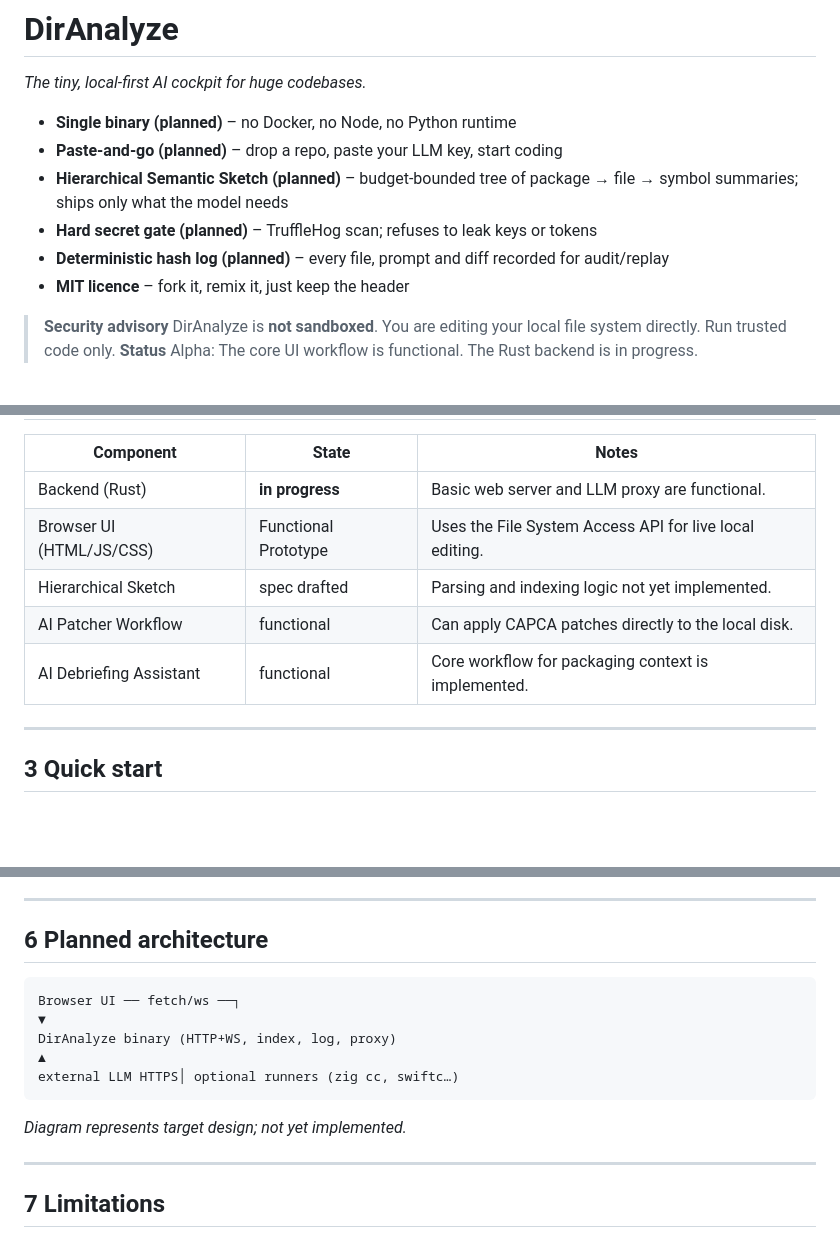
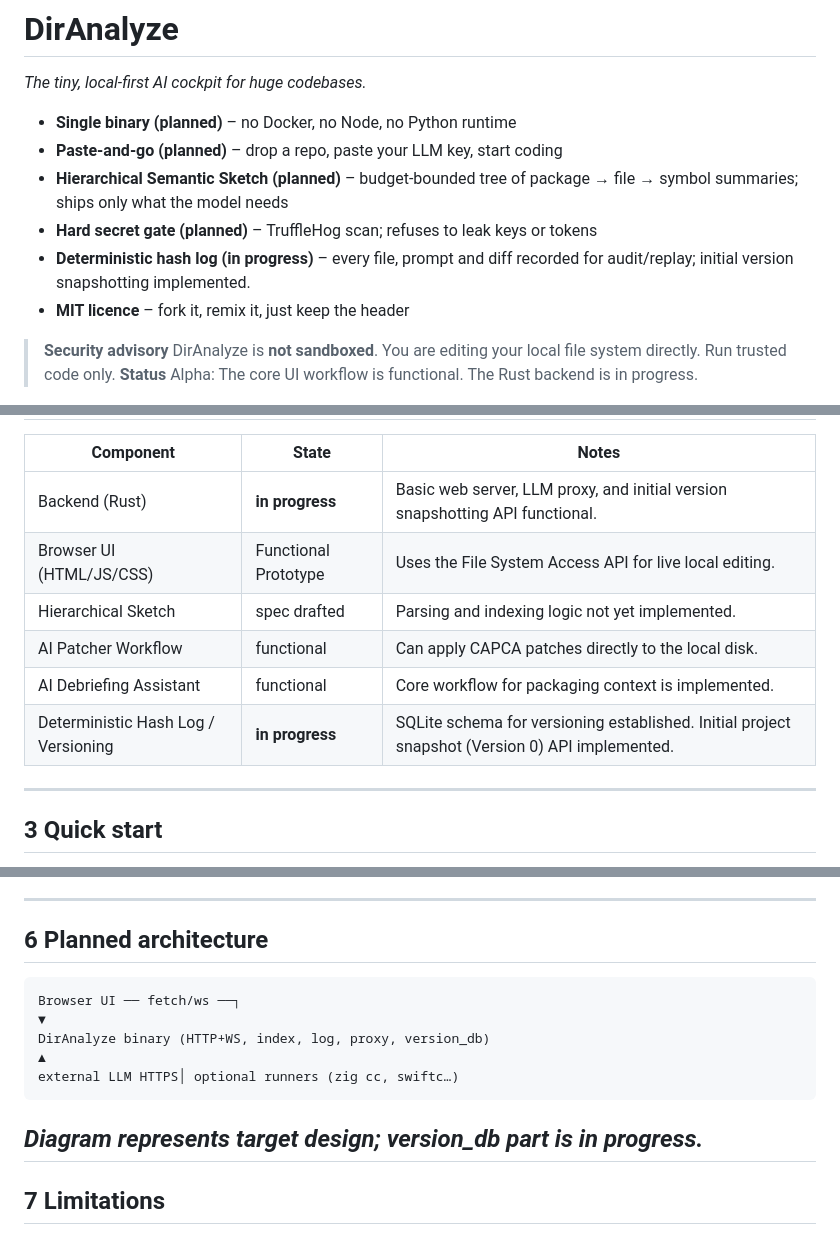
Before and after one commit to junovhs/DirAnalyze, a Markdown page: README.md, 3 parts joined by grey strips. GitHub-like rendering; blank space fills up the shorter version.

Commit message:
docs: update README with versioning progress

````diff
--- a/README.md
+++ b/README.md
@@ -6,7 +6,7 @@
 - **Paste-and-go (planned)** – drop a repo, paste your LLM key, start coding
 - **Hierarchical Semantic Sketch (planned)** – budget-bounded tree of package → file → symbol summaries; ships only what the model needs
 - **Hard secret gate (planned)** – TruffleHog scan; refuses to leak keys or tokens
-- **Deterministic hash log (planned)** – every file, prompt and diff recorded for audit/replay
+- **Deterministic hash log (in progress)** – every file, prompt and diff recorded for audit/replay; initial version snapshotting implemented.
 - **MIT licence** – fork it, remix it, just keep the header
 
 > **Security advisory** DirAnalyze is **not sandboxed**. You are editing your local file system directly. Run trusted code only.
@@ -30,11 +30,12 @@
 
 | Component                      | State                | Notes                                                      |
 |--------------------------------|----------------------|------------------------------------------------------------|
-| Backend (Rust)                 | **in progress**      | Basic web server and LLM proxy are functional.             |
+| Backend (Rust)                 | **in progress**      | Basic web server, LLM proxy, and initial version snapshotting API functional. |
 | Browser UI (HTML/JS/CSS)       | Functional Prototype | Uses the File System Access API for live local editing.    |
 | Hierarchical Sketch            | spec drafted         | Parsing and indexing logic not yet implemented.            |
 | AI Patcher Workflow            | functional           | Can apply CAPCA patches directly to the local disk.        |
 | AI Debriefing Assistant        | functional           | Core workflow for packaging context is implemented.        |
+| Deterministic Hash Log / Versioning | **in progress** | SQLite schema for versioning established. Initial project snapshot (Version 0) API implemented. |
 
 ---
 
@@ -70,15 +71,15 @@ Full details in [`docs/roadmap.md`](./docs/roadmap.md).
 ---
 
 ## 6 Planned architecture
+
 ```
 Browser UI ── fetch/ws ──┐
 ▼
-DirAnalyze binary (HTTP+WS, index, log, proxy)
+DirAnalyze binary (HTTP+WS, index, log, proxy, version_db)
 ▲
 external LLM HTTPS│ optional runners (zig cc, swiftc…)
 ```
-*Diagram represents target design; not yet implemented.*
-
+*Diagram represents target design; version_db part is in progress.*
 ---
 
 ## 7 Limitations
````
Also changed, not shown: other parts of README.md (+2 -2 lines).
